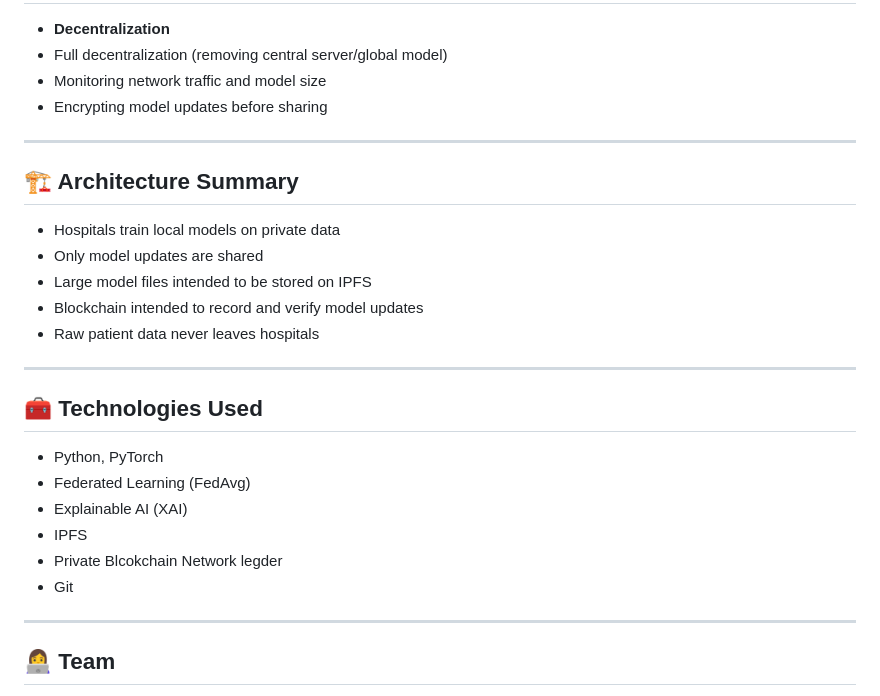
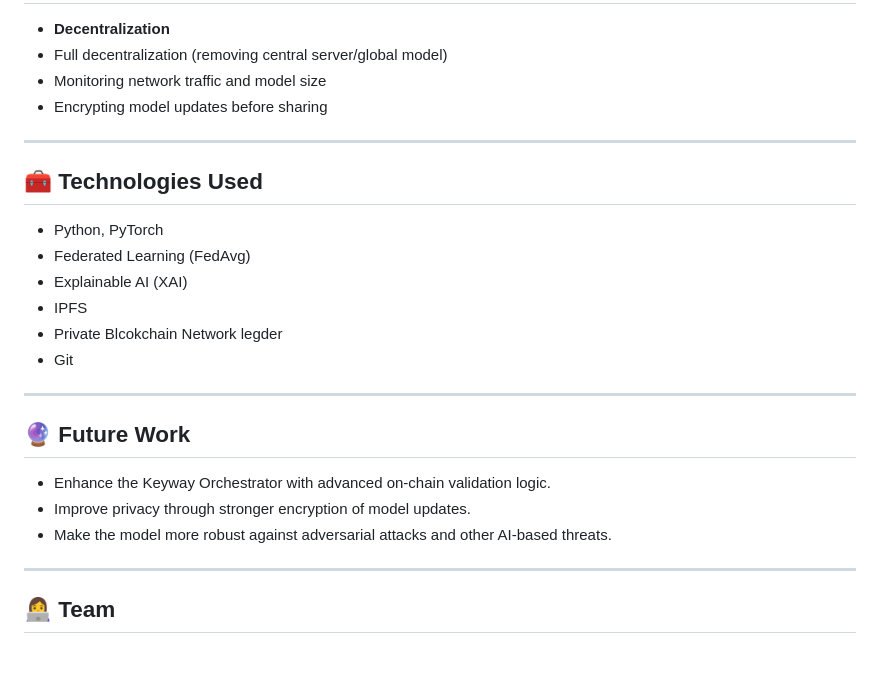
Before and after one commit to Decentralized-Systems-and-Applications/Federated_Learning_with_Blockchain_for_Distributed_Hospitals, a Markdown page: README.md, the part around the change. Rendered like a GitHub page; blank space fills up the shorter version.

Commit message:
update the project with new updates

```diff
--- a/README.md
+++ b/README.md
@@ -66,15 +66,6 @@ The following screens represent the web dashboard used to manage the federated l
 
 ---
 
-## 🏗️ Architecture Summary
-- Hospitals train local models on private data
-- Only model updates are shared
-- Large model files intended to be stored on IPFS
-- Blockchain intended to record and verify model updates
-- Raw patient data never leaves hospitals
-
----
-
 ## 🧰 Technologies Used
 - Python, PyTorch
 - Federated Learning (FedAvg)
@@ -85,6 +76,13 @@ The following screens represent the web dashboard used to manage the federated l
 
 ---
 
+## 🔮 Future Work
+- Enhance the Keyway Orchestrator with advanced on-chain validation logic.
+- Improve privacy through stronger encryption of model updates.
+- Make the model more robust against adversarial attacks and other AI-based threats.
+
+---
+
 ## 👩‍💻 Team
 - Seham Hakim Othman
 - Hatice Kübra Selvi
```
